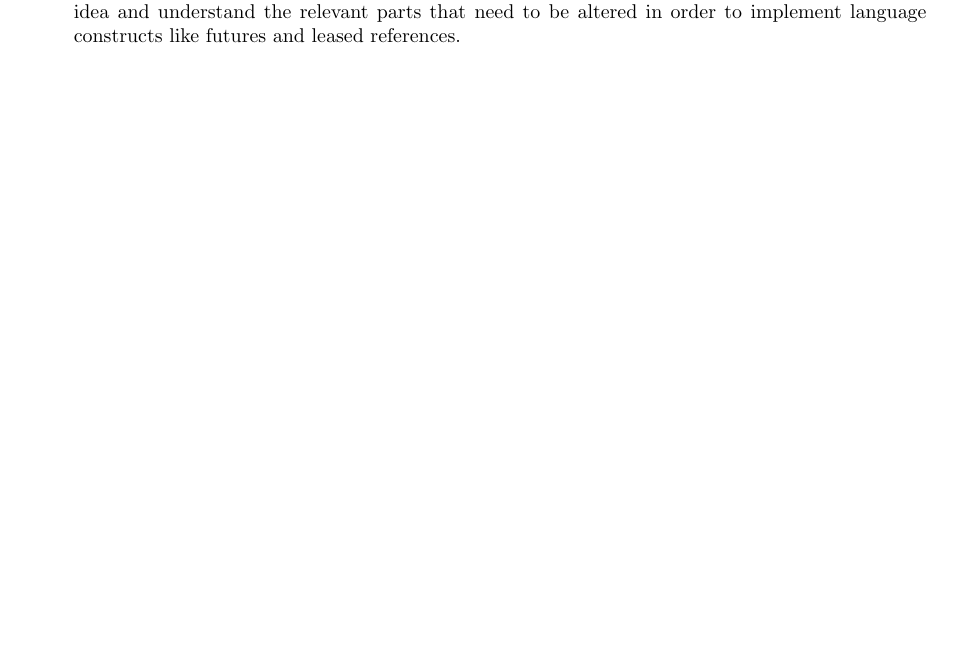
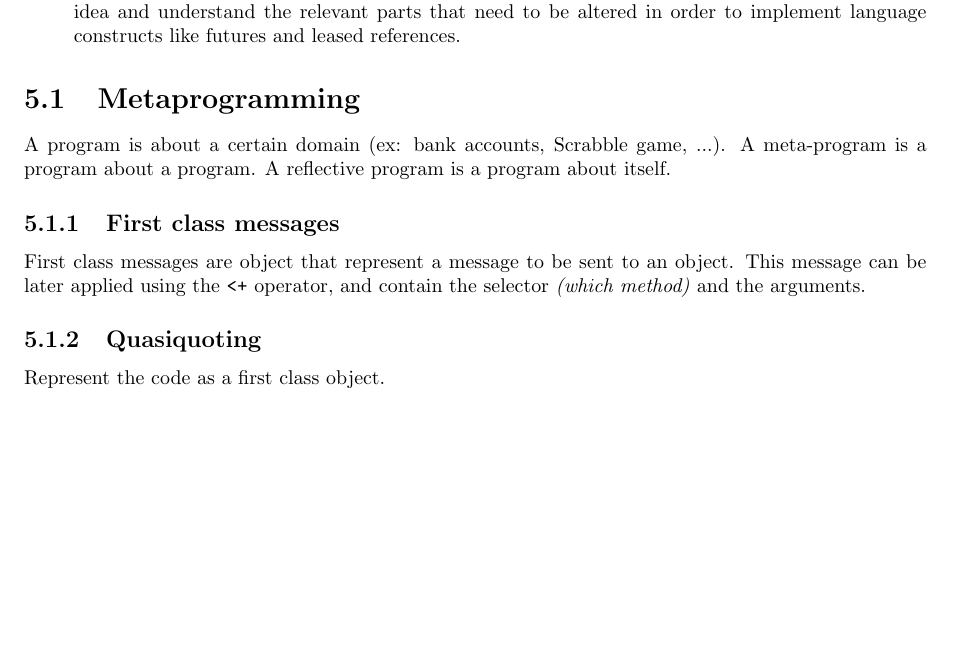
Before and after one commit to SupayrPoney/DMPP_Concepts, a LaTeX document (summary.tex): part of page 8 of 14, cut so that both start at the same text, the shorter picture padded with empty space. Compiled offline with pdfLaTeX.

Commit message:
[add] lol

```diff
--- a/summary.tex
+++ b/summary.tex
@@ -160,6 +160,14 @@
   implement language constructs like futures and leased references.
 \end{itemize}
 
+\section{Metaprogramming}
+A program is about a certain domain (ex: bank accounts, Scrabble game, ...). A meta-program is a program about a program. A reflective program is a program about itself.
+
+\subsection{First class messages}
+First class messages are object that represent a message to be sent to an object. This message can be later applied using the \texttt{<+} operator, and contain the selector \textit{(which method)} and the arguments.
+
+\subsection{Quasiquoting}
+Represent the code as a first class object.
 
 \chapter{Coordination using Tuple Spaces}
 \begin{itemize}
```
